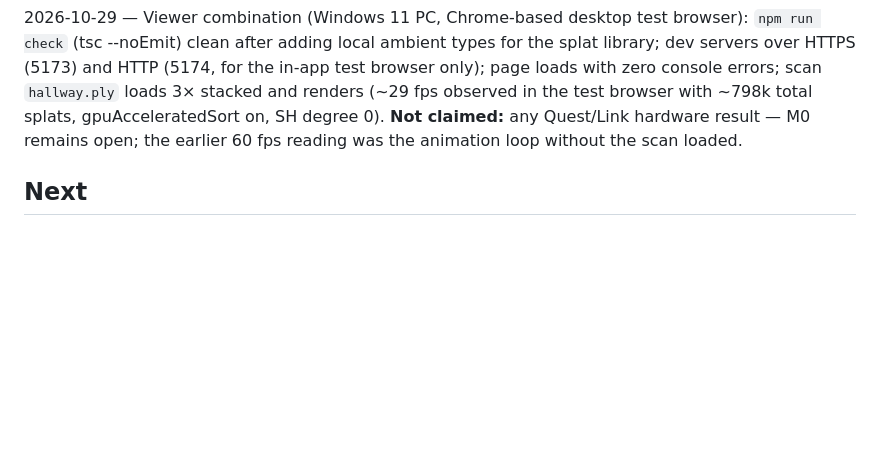
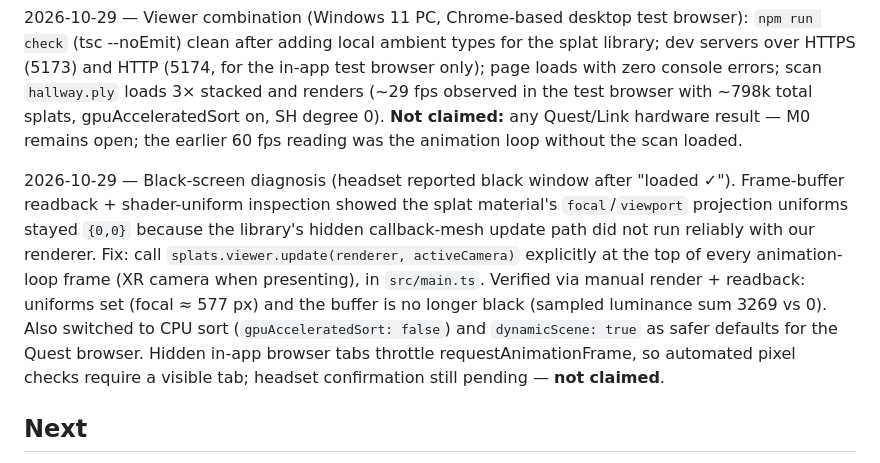
Before and after one commit to leonarda4/calibrated, a Markdown page: ai/strategy.md, the part around the change. Rendered like a GitHub page; blank space fills up the shorter version.

Commit message:
Fix black screen: set splat projection uniforms every frame
- Explicit splats.viewer.update(renderer, activeCamera) per animation frame;
  the DropInViewer callback-mesh path left focal/viewport uniforms at 0,
  rendering all splats degenerate (black window) after load
- CPU sort + dynamicScene as safer defaults for the Quest browser
- Debug hook (__debug) for automated pixel/uniform checks
- AGENTS.md: git push/pull/fetch is manual (user, GitHub Desktop)
- strategy.md: black-screen diagnosis recorded

```diff
--- a/ai/strategy.md
+++ b/ai/strategy.md
@@ -45,6 +45,8 @@ The detailed deliverables and gates live in `docs/PROJECT_PLAN.md`; implementati
 
 2026-10-29 — Viewer combination (Windows 11 PC, Chrome-based desktop test browser): `npm run check` (tsc --noEmit) clean after adding local ambient types for the splat library; dev servers over HTTPS (5173) and HTTP (5174, for the in-app test browser only); page loads with zero console errors; scan `hallway.ply` loads 3× stacked and renders (~29 fps observed in the test browser with ~798k total splats, gpuAcceleratedSort on, SH degree 0). **Not claimed:** any Quest/Link hardware result — M0 remains open; the earlier 60 fps reading was the animation loop without the scan loaded.
 
+2026-10-29 — Black-screen diagnosis (headset reported black window after "loaded ✓"). Frame-buffer readback + shader-uniform inspection showed the splat material's `focal`/`viewport` projection uniforms stayed `{0,0}` because the library's hidden callback-mesh update path did not run reliably with our renderer. Fix: call `splats.viewer.update(renderer, activeCamera)` explicitly at the top of every animation-loop frame (XR camera when presenting), in `src/main.ts`. Verified via manual render + readback: uniforms set (focal ≈ 577 px) and the buffer is no longer black (sampled luminance sum 3269 vs 0). Also switched to CPU sort (`gpuAcceleratedSort: false`) and `dynamicScene: true` as safer defaults for the Quest browser. Hidden in-app browser tabs throttle requestAnimationFrame, so automated pixel checks require a visible tab; headset confirmation still pending — **not claimed**.
+
 ## Next
 
 1. Run the M0 hardware protocol: Windows Chrome → wireless Link → Quest 3 with the combined viewer; record stereo, head/controller poses, three enter/exit cycles, and streaming timing.
```
